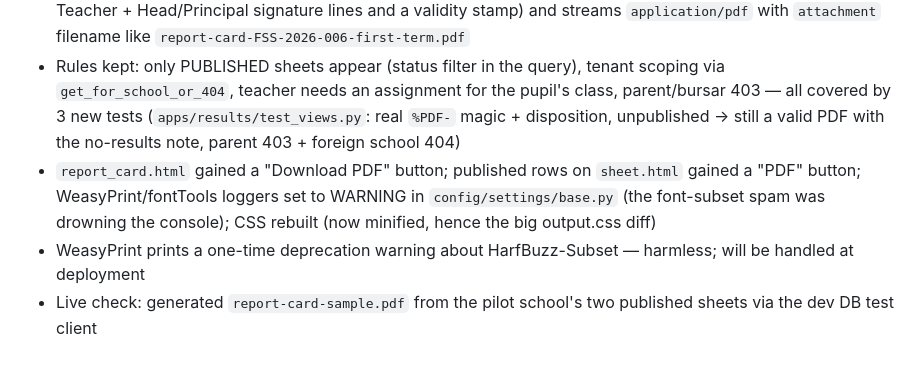
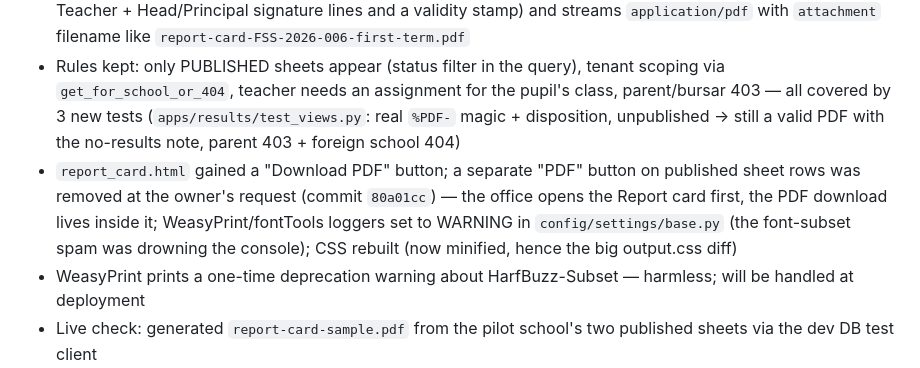
Before and after one commit to ZACCH0/SCHOOL_SAAS, a Markdown page: PROJECT_STATE.md, the part around the change. Rendered like a GitHub page.

Commit message:
docs: note the owner-requested PDF button removal on sheet rows

```diff
--- a/PROJECT_STATE.md
+++ b/PROJECT_STATE.md
@@ -53,7 +53,7 @@ Statuses: `TODO`, `IN PROGRESS`, `DONE (unverified)`, `DONE (verified)`.
 - Data refactor: `apps/results/views.py` now has `_report_card_context` (pupil/period fetch, teacher-assignment rule, published sheets, scores by component name, component `columns` from the `weights_snapshot` union, average, scale legend) used by BOTH the HTML card and the PDF, so they can never drift
 - New view `student_report_card_pdf` → `/results/students/<pk>/report-card/<pk>/pdf/` (name `results:report_card_pdf`): renders `templates/results/report_card_pdf.html` (standalone A4 document, serif fonts, school header with address/phone, TERMINAL REPORT title band, pupil details box, bordered subject table S/N | Subject | component columns | Total | % | Grade | Remark, average row, grading-scale line, Class Teacher + Head/Principal signature lines and a validity stamp) and streams `application/pdf` with `attachment` filename like `report-card-FSS-2026-006-first-term.pdf`
 - Rules kept: only PUBLISHED sheets appear (status filter in the query), tenant scoping via `get_for_school_or_404`, teacher needs an assignment for the pupil's class, parent/bursar 403 — all covered by 3 new tests (`apps/results/test_views.py`: real `%PDF-` magic + disposition, unpublished → still a valid PDF with the no-results note, parent 403 + foreign school 404)
-- `report_card.html` gained a "Download PDF" button; published rows on `sheet.html` gained a "PDF" button; WeasyPrint/fontTools loggers set to WARNING in `config/settings/base.py` (the font-subset spam was drowning the console); CSS rebuilt (now minified, hence the big output.css diff)
+- `report_card.html` gained a "Download PDF" button; a separate "PDF" button on published sheet rows was removed at the owner's request (commit `80a01cc`) — the office opens the Report card first, the PDF download lives inside it; WeasyPrint/fontTools loggers set to WARNING in `config/settings/base.py` (the font-subset spam was drowning the console); CSS rebuilt (now minified, hence the big output.css diff)
 - WeasyPrint prints a one-time deprecation warning about HarfBuzz-Subset — harmless; will be handled at deployment
 - Live check: generated `report-card-sample.pdf` from the pilot school's two published sheets via the dev DB test client
 
```
